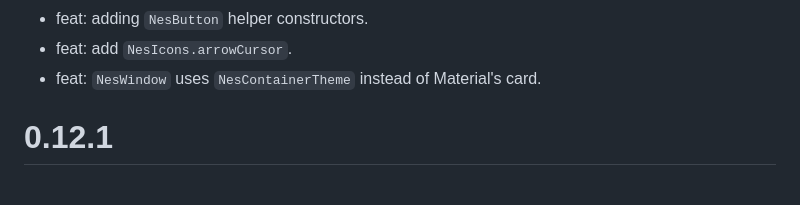
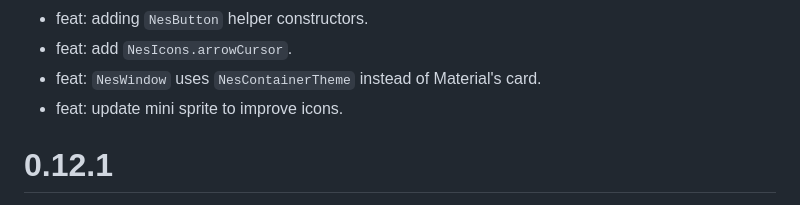
Before and after one commit to erickzanardo/nes_ui, a Markdown page: CHANGELOG.md, the part around the change. GitHub-like rendering.

Commit message:
chore: changelog

```diff
--- a/CHANGELOG.md
+++ b/CHANGELOG.md
@@ -14,6 +14,7 @@
  - feat: adding `NesButton` helper constructors.
  - feat: add `NesIcons.arrowCursor`.
  - feat: `NesWindow` uses `NesContainerTheme` instead of Material's card.
+ - feat: update mini sprite to improve icons.
 
 # 0.12.1
  - fix: theme lerp causing error on null access.
```
